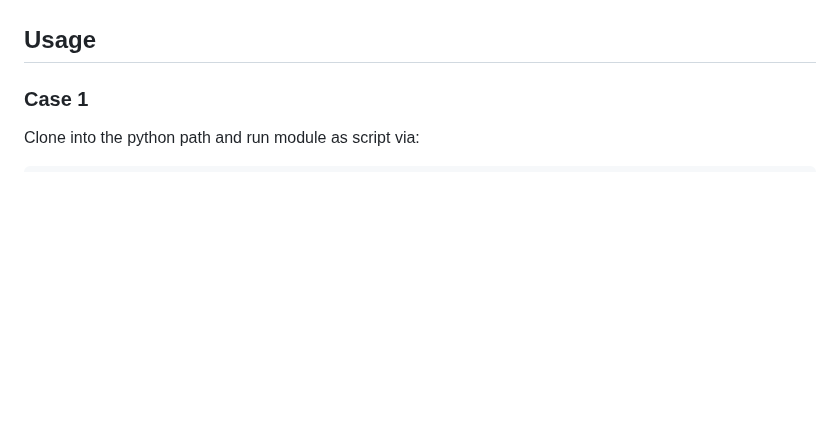
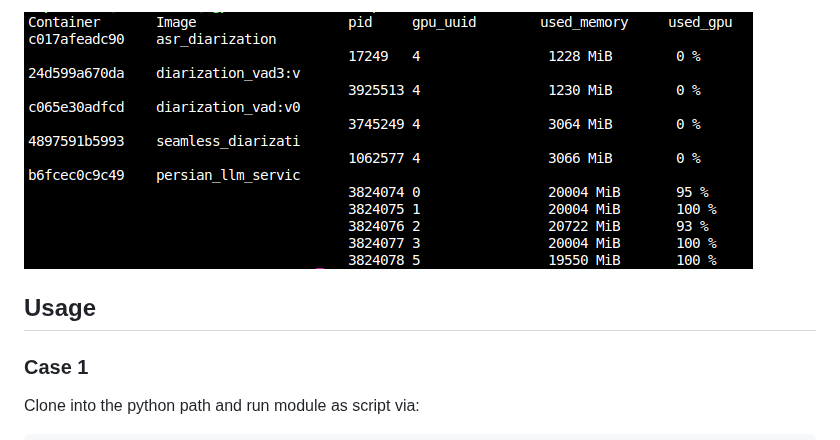
Before and after one commit to AllenCellModeling/nvidia-docker-stats, a Markdown page: README.md, the part around one of its changes. GitHub-like rendering; pictures changed too: image/sample.png (added); blank space fills up the shorter version.

Commit message:
add sample image

```diff
--- a/README.md
+++ b/README.md
@@ -6,4 +5,5 @@ A Python 3 based command line tool for determining a docker container associated
 
+![Sample](image/sample.png)
 
 ## Usage
 
```
Also changed, not shown: other parts of README.md (+0 -1 lines).
